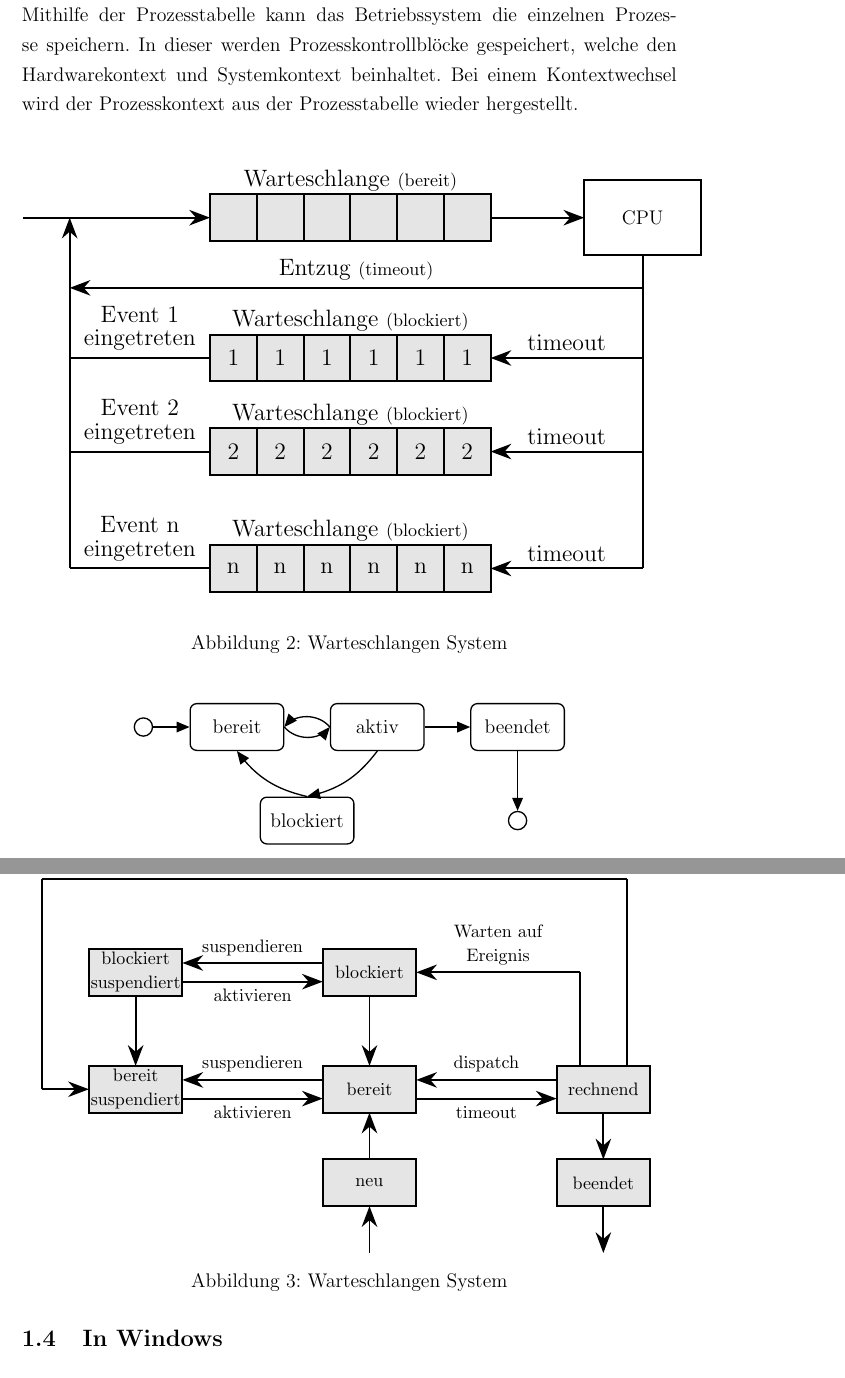
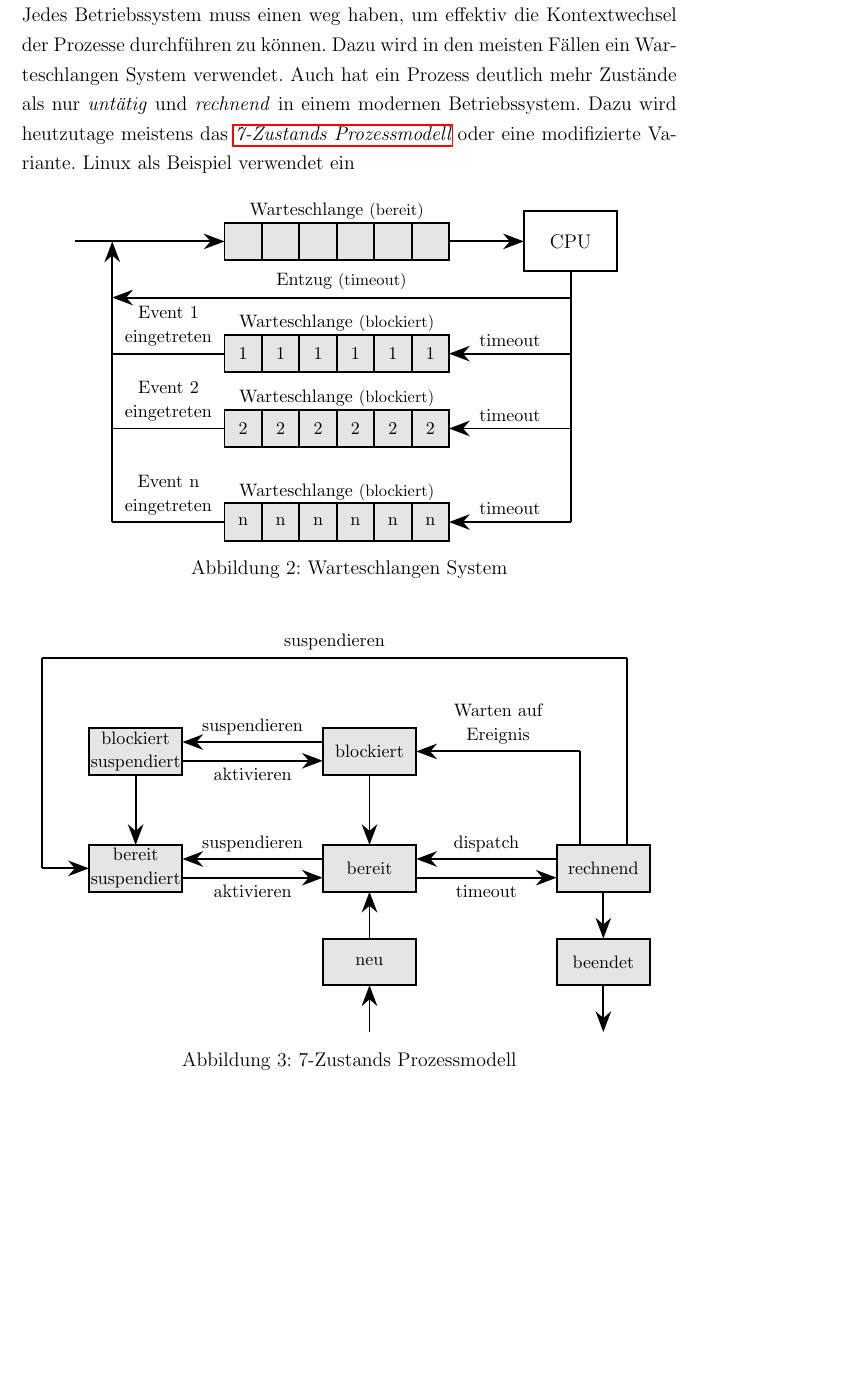
Before and after one commit to PhilippBleimund/Facharbeit_PictureMosiak, a LaTeX document (Latex-master/main.tex, which reads Latex-master/images/Threads/Warteschlange.tex, Latex-master/src/Threads/Threads.tex, Latex-master/src/packages.tex): two parts of pages 4 and 5 of 18 before the commit and part of page 4 of 18 after it, the two joined at a grey line, cut at the place of the change, the shorter picture padded with empty space. Compiled offline with pdfLaTeX.

Commit message:
Einleitung Verwalten der Prozesse

```diff
--- a/Latex-master/images/Threads/Warteschlange.tex
+++ b/Latex-master/images/Threads/Warteschlange.tex
@@ -23,29 +23,29 @@
     \draw[very thick, -{Stealth[scale=1.5]}](-1, 9) -- (-1, 1.5);
 
     %Entzug der CPU
-    \draw[very thick, -{Stealth[scale=1.5]}](\middleCPU, 3) -- (-1, 3) node [midway, above] {\large Entzug \small (timeout)};
+    \draw[very thick, -{Stealth[scale=1.5]}](\middleCPU, 3) -- (-1, 3) node [midway, above] {\small Entzug \footnotesize (timeout)};
 
     %Event 1
-    \draw[very thick, -{Stealth[scale=1.5]}](\middleCPU, 4.5) -- (\endLine, 4.5) node [midway, above] {\large timeout};
+    \draw[very thick, -{Stealth[scale=1.5]}](\middleCPU, 4.5) -- (\endLine, 4.5) node [midway, above] {\small timeout};
     \foreach \x in {0,...,\endValue}{
-        \filldraw[very thick, draw = black, fill = black!10](\start+\x, 4) rectangle (\start+\x+1, 5) node[pos=.5] {\large 1};
+        \filldraw[very thick, draw = black, fill = black!10](\start+\x, 4) rectangle (\start+\x+1, 5) node[pos=.5] {\small 1};
     }
-    \node[align=center] at (\middleLine, 3.7){\large Warteschlange \small(blockiert)};
-    \draw[very thick](\start, 4.5) -- (-1, 4.5) node [midway, above, align=center] {\large Event 1\\\large eingetreten};
+    \node[align=center] at (\middleLine, 3.7){\small Warteschlange \footnotesize(blockiert)};
+    \draw[very thick](\start, 4.5) -- (-1, 4.5) node [midway, above, align=center] {\small Event 1\\\small eingetreten};
 
     %Event 2
-    \draw[very thick, -{Stealth[scale=1.5]}](\middleCPU, 6.5) -- (\endLine, 6.5) node [midway, above] {\large timeout};
+    \draw[very thick, -{Stealth[scale=1.5]}](\middleCPU, 6.5) -- (\endLine, 6.5) node [midway, above] {\small timeout};
     \foreach \x in {0,...,\endValue}{
-        \filldraw[very thick, draw = black, fill = black!10](\start+\x, 6) rectangle (\start+\x+1, 7) node[pos=.5] {\large 2};
+        \filldraw[very thick, draw = black, fill = black!10](\start+\x, 6) rectangle (\start+\x+1, 7) node[pos=.5] {\small 2};
     }
-    \node[align=center] at (\middleLine, 5.7){\large Warteschlange \small(blockiert)};
-    \draw[very thick](\start, 6.5) -- (-1, 6.5) node [midway, above, align=center] {\large Event 2\\\large eingetreten};
+    \node[align=center] at (\middleLine, 5.7){\small Warteschlange \footnotesize(blockiert)};
+    \draw[very thick](\start, 6.5) -- (-1, 6.5) node [midway, above, align=center] {\small Event 2\\\small eingetreten};
 
     %Event n
-    \draw[very thick, -{Stealth[scale=1.5]}](\middleCPU, 9) -- (\endLine, 9) node [midway, above] {\large timeout};
+    \draw[very thick, -{Stealth[scale=1.5]}](\middleCPU, 9) -- (\endLine, 9) node [midway, above] {\small timeout};
     \foreach \x in {0,...,\endValue}{
-        \filldraw[very thick, draw = black, fill = black!10](\start+\x, 8.5) rectangle (\start+\x+1, 9.5) node[pos=.5] {\large n};
+        \filldraw[very thick, draw = black, fill = black!10](\start+\x, 8.5) rectangle (\start+\x+1, 9.5) node[pos=.5] {\small n};
     }
-    \node[align=center] at (\middleLine, 8.2){\large Warteschlange \small(blockiert)};
-    \draw[very thick](\start, 9) -- (-1, 9) node [midway, above, align=center] {\large Event n\\\large eingetreten};
+    \node[align=center] at (\middleLine, 8.2){\small Warteschlange \footnotesize(blockiert)};
+    \draw[very thick](\start, 9) -- (-1, 9) node [midway, above, align=center] {\small Event n\\\small eingetreten};
 \end{tikzpicture}
--- a/Latex-master/src/Threads/Threads.tex
+++ b/Latex-master/src/Threads/Threads.tex
@@ -77,39 +79,22 @@ Mithilfe der Prozesstabelle kann das Betriebssystem die einzelnen Prozesse speic
 \subsection{Verwalten der Prozesse}
-Mithilfe der Prozesstabelle kann das Betriebssystem die einzelnen Prozesse speichern. In dieser werden Prozesskontrollblöcke gespeichert, welche den Hardwarekontext und Systemkontext beinhaltet. Bei einem Kontextwechsel wird der Prozesskontext aus der Prozesstabelle wieder hergestellt.\\
-\begin{figure}[!h]
+
+Jedes Betriebssystem muss einen weg haben, um effektiv die Kontextwechsel der Prozesse durchführen zu können. Dazu wird in den meisten Fällen ein Warteschlangen System verwendet. Auch hat ein Prozess deutlich mehr Zustände als nur \textit{untätig} und \textit{rechnend} in einem modernen Betriebssystem. Dazu wird heutzutage meistens das \captionref{Prozessmodell} oder eine modifizierte Variante. Linux als Beispiel verwendet ein \textit{}
+
+\begin{figure}[h]
     \centering
     \input{images/Threads/Warteschlange.tex}
     \caption{Warteschlangen System}
+    \label{Warteschlange Prozesse}
 \end{figure}
 
-\begin{figure}[!h]
+\begin{figure}[h]
     \centering
     \input{images/Threads/Prozessmodell.tex}
-    \caption{Warteschlangen System}
+    \caption{7-Zustands Prozessmodell}
+    \label{Prozessmodell}
 \end{figure}
 
-
-\begin{center}
-    \begin{tikzpicture}[auto, thick, node distance=2cm, >=triangle 45]
-        \draw
-        node at(0,0)[sum, name=start]{}
-        node [base, name=bereit, right of=start]{bereit}
-        node [base, name=aktiv, node distance=3cm, right of=bereit]{aktiv}
-        node [base, name=beendet, node distance=3cm, right of=aktiv]{beendet};
-        \draw
-        node at(3.5,-2)[base, name=blockiert]{blockiert}
-        node [sum, name=friedhof, node distance=2cm, below of=beendet]{};
-        \draw[->](start) -- node{} (bereit.west);
-        \path[->](bereit.east) edge[bend right=50] node{} (aktiv.west);
-        \path[->](aktiv.west) edge[bend right=50] node{} (bereit.east);
-        \path[->](aktiv.south) edge[bend left=20] node{} (blockiert.north);
-        \path[->](blockiert.north) edge[bend left=20] node{} (bereit.south);
-        \draw[->](aktiv.east) -- node{} (beendet.west);
-        \draw[->](beendet.south) -- node{} (friedhof);
-    \end{tikzpicture}
-\end{center}
-
- \newpage
+\newpage
 
 \subsection{In Windows}
 \subsection{Auf der CPU}
--- a/Latex-master/src/packages.tex
+++ b/Latex-master/src/packages.tex
@@ -26,7 +26,10 @@
 \usepackage{tabularx} % in the preamble
 \usepackage{textcomp}
 \usepackage[section]{placeins}
+\usepackage{hyperref}
 \setlength\footnotemargin{10pt}
+
+\newcommand{\captionref} [1]{\textit{\nameref{#1}}}
 
 \tikzset{%
   block/.style    = {draw, thick, rectangle, minimum height = 3em,
```
Also changed, not shown: Latex-master/images/Threads/Warteschlange.tex (4 more changed lines), Latex-master/src/Threads/Threads.tex (4 more changed lines), 1 other file.
